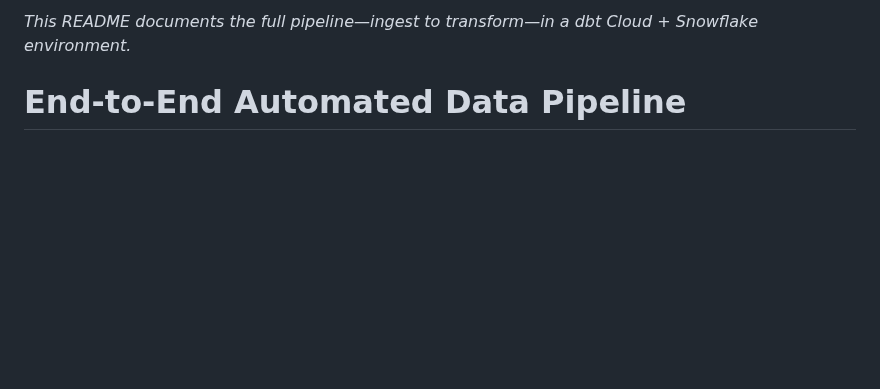
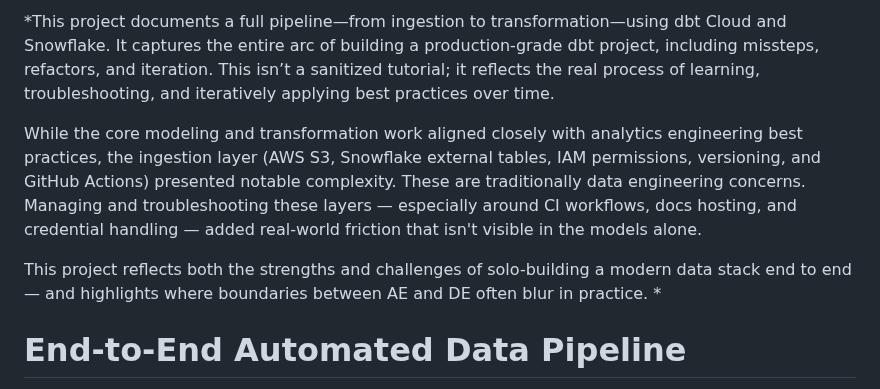
Before and after one commit to EricRamsaier/dbt_covid_pipeline, a Markdown page: README.md, the part around the change. Drawn GitHub-style; blank space fills up the shorter version.

Commit message:
chore: Updated the readme

```diff
--- a/README.md
+++ b/README.md
@@ -1,4 +1,9 @@
-*This README documents the full pipeline—ingest to transform—in a dbt Cloud + Snowflake environment.*
+*This project documents a full pipeline—from ingestion to transformation—using dbt Cloud and Snowflake. It captures the entire arc of building a production-grade dbt project, including missteps, refactors, and iteration. This isn’t a sanitized tutorial; it reflects the real process of learning, troubleshooting, and iteratively applying best practices over time.
+
+While the core modeling and transformation work aligned closely with analytics engineering best practices, the ingestion layer (AWS S3, Snowflake external tables, IAM permissions, versioning, and GitHub Actions) presented notable complexity. These are traditionally data engineering concerns. Managing and troubleshooting these layers — especially around CI workflows, docs hosting, and credential handling — added real-world friction that isn't visible in the models alone.
+
+This project reflects both the strengths and challenges of solo-building a modern data stack end to end — and highlights where boundaries between AE and DE often blur in practice.
+*
 
 # End-to-End Automated Data Pipeline
 
```
